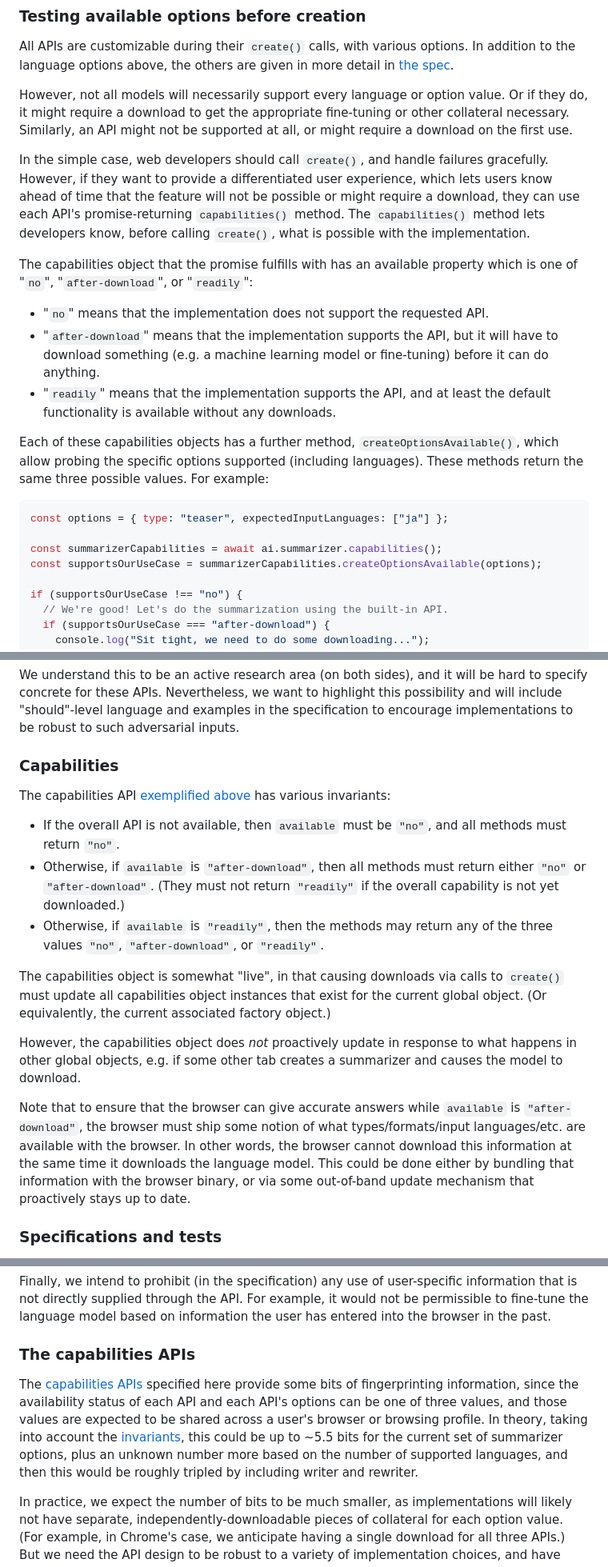
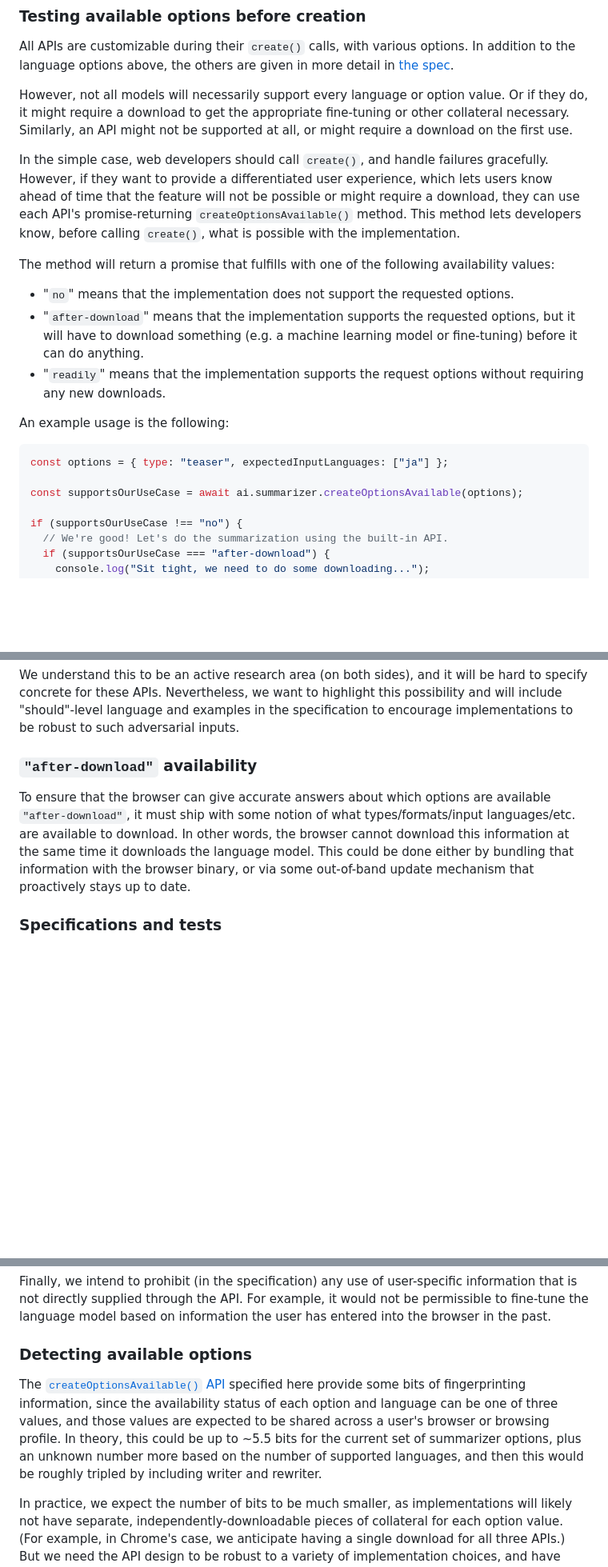
Before and after one commit to WICG/writing-assistance-apis, a Markdown page: README.md, 3 parts joined by grey strips. Shown: that part at 80% size. Drawn GitHub-style; blank space fills up the shorter version.

Commit message:
Explainer: get rid of capabilities API

````diff
--- a/README.md
+++ b/README.md
@@ -181,21 +181,20 @@ All APIs are customizable during their `create()` calls, with various options. I
 
 However, not all models will necessarily support every language or option value. Or if they do, it might require a download to get the appropriate fine-tuning or other collateral necessary. Similarly, an API might not be supported at all, or might require a download on the first use.
 
-In the simple case, web developers should call `create()`, and handle failures gracefully. However, if they want to provide a differentiated user experience, which lets users know ahead of time that the feature will not be possible or might require a download, they can use each API's promise-returning `capabilities()` method. The `capabilities()` method lets developers know, before calling `create()`, what is possible with the implementation.
+In the simple case, web developers should call `create()`, and handle failures gracefully. However, if they want to provide a differentiated user experience, which lets users know ahead of time that the feature will not be possible or might require a download, they can use each API's promise-returning `createOptionsAvailable()` method. This method lets developers know, before calling `create()`, what is possible with the implementation.
 
-The capabilities object that the promise fulfills with has an available property which is one of "`no`", "`after-download`", or "`readily`":
+The method will return a promise that fulfills with one of the following availability values:
 
-* "`no`" means that the implementation does not support the requested API.
-* "`after-download`" means that the implementation supports the API, but it will have to download something (e.g. a machine learning model or fine-tuning) before it can do anything.
-* "`readily`" means that the implementation supports the API, and at least the default functionality is available without any downloads.
+* "`no`" means that the implementation does not support the requested options.
+* "`after-download`" means that the implementation supports the requested options, but it will have to download something (e.g. a machine learning model or fine-tuning) before it can do anything.
+* "`readily`" means that the implementation supports the request options without requiring any new downloads.
 
-Each of these capabilities objects has a further method, `createOptionsAvailable()`, which allow probing the specific options supported (including languages). These methods return the same three possible values. For example:
+An example usage is the following:
 
 ```js
 const options = { type: "teaser", expectedInputLanguages: ["ja"] };
 
-const summarizerCapabilities = await ai.summarizer.capabilities();
-const supportsOurUseCase = summarizerCapabilities.createOptionsAvailable(options);
+const supportsOurUseCase = await ai.summarizer.createOptionsAvailable(options);
 
 if (supportsOurUseCase !== "no") {
   // We're good! Let's do the summarization using the built-in API.
@@ -275,19 +274,9 @@ Based on the [use cases](#use-cases), it seems many web developers are excited t
 
 We understand this to be an active research area (on both sides), and it will be hard to specify concrete for these APIs. Nevertheless, we want to highlight this possibility and will include "should"-level language and examples in the specification to encourage implementations to be robust to such adversarial inputs.
 
-### Capabilities
+### `"after-download"` availability
 
-The capabilities API [exemplified above](#capabilities) has various invariants:
-
-* If the overall API is not available, then `available` must be `"no"`, and all methods must return `"no"`.
-* Otherwise, if `available` is `"after-download"`, then all methods must return either `"no"` or `"after-download"`. (They must not return `"readily"` if the overall capability is not yet downloaded.)
-* Otherwise, if `available` is `"readily"`, then the methods may return any of the three values `"no"`, `"after-download"`, or `"readily"`.
-
-The capabilities object is somewhat "live", in that causing downloads via calls to `create()` must update all capabilities object instances that exist for the current global object. (Or equivalently, the current associated factory object.)
-
-However, the capabilities object does *not* proactively update in response to what happens in other global objects, e.g. if some other tab creates a summarizer and causes the model to download.
-
-Note that to ensure that the browser can give accurate answers while `available` is `"after-download"`, the browser must ship some notion of what types/formats/input languages/etc. are available with the browser. In other words, the browser cannot download this information at the same time it downloads the language model. This could be done either by bundling that information with the browser binary, or via some out-of-band update mechanism that proactively stays up to date.
+To ensure that the browser can give accurate answers about which options are available `"after-download"`, it must ship with some notion of what types/formats/input languages/etc. are available to download. In other words, the browser cannot download this information at the same time it downloads the language model. This could be done either by bundling that information with the browser binary, or via some out-of-band update mechanism that proactively stays up to date.
 
 ### Specifications and tests
 
@@ -358,9 +347,9 @@ If on-device language models are updated separately from browser and operating s
 
 Finally, we intend to prohibit (in the specification) any use of user-specific information that is not directly supplied through the API. For example, it would not be permissible to fine-tune the language model based on information the user has entered into the browser in the past.
 
-### The capabilities APIs
+### Detecting available options
 
-The [capabilities APIs](#capabilities) specified here provide some bits of fingerprinting information, since the availability status of each API and each API's options can be one of three values, and those values are expected to be shared across a user's browser or browsing profile. In theory, taking into account the [invariants](#capabilities-1), this could be up to ~5.5 bits for the current set of summarizer options, plus an unknown number more based on the number of supported languages, and then this would be roughly tripled by including writer and rewriter.
+The [`createOptionsAvailable()` API](#testing-available-options-before-creation) specified here provide some bits of fingerprinting information, since the availability status of each option and language can be one of three values, and those values are expected to be shared across a user's browser or browsing profile. In theory, this could be up to ~5.5 bits for the current set of summarizer options, plus an unknown number more based on the number of supported languages, and then this would be roughly tripled by including writer and rewriter.
 
 In practice, we expect the number of bits to be much smaller, as implementations will likely not have separate, independently-downloadable pieces of collateral for each option value. (For example, in Chrome's case, we anticipate having a single download for all three APIs.) But we need the API design to be robust to a variety of implementation choices, and have purposefully designed it to allow such independent-download architectures so as not to lock implementers into a single strategy.
 
````
Also changed, not shown: other parts of README.md (+2 -2 lines).
